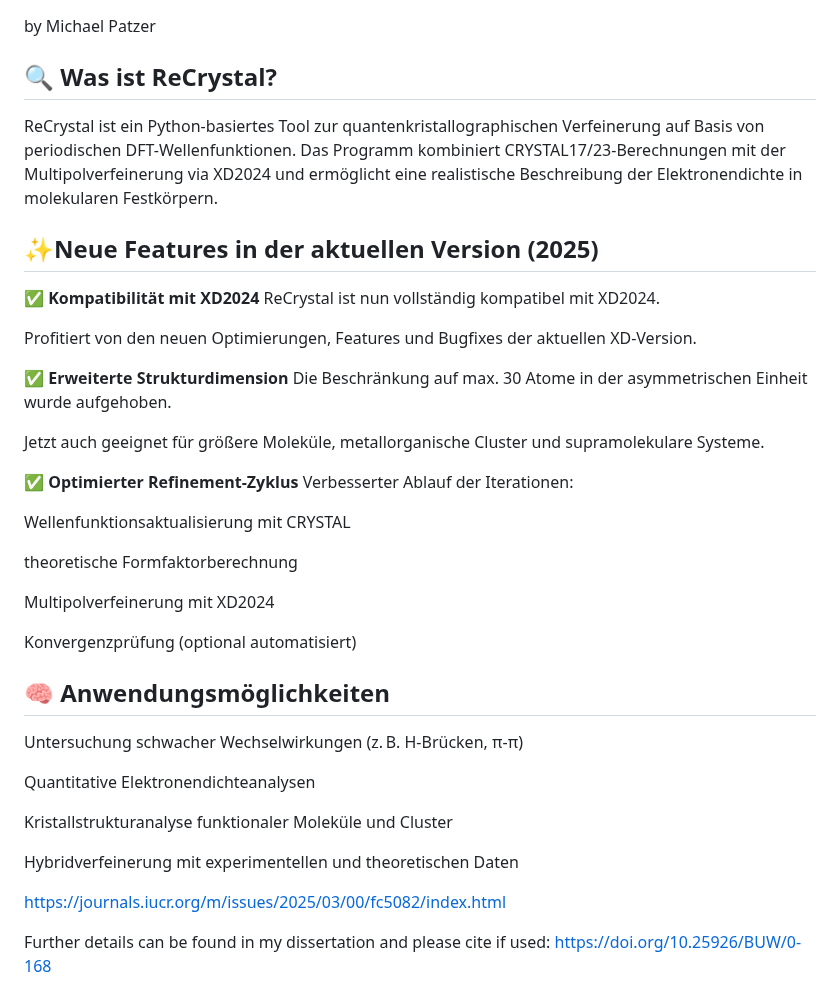
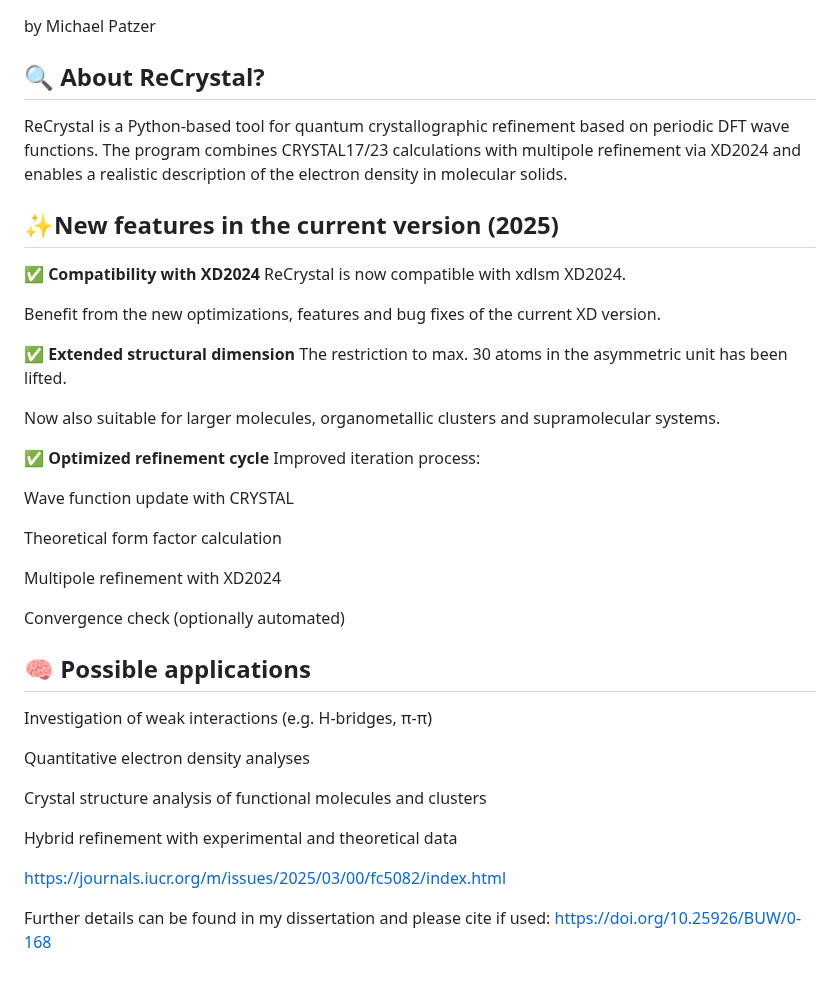
Before and after one commit to MichaelPatzer/ReCrystal, a Markdown page: README.md, the part around the change. Rendered like a GitHub page.

```diff
--- a/README.md
+++ b/README.md
@@ -1,39 +1,39 @@
 ## 🧪 ReCrystal — Quantum Crystallographic Refinement with XD2024 Support
 by Michael Patzer
 
-## 🔍 Was ist ReCrystal?
-ReCrystal ist ein Python-basiertes Tool zur quantenkristallographischen Verfeinerung auf Basis von periodischen DFT-Wellenfunktionen. Das Programm kombiniert CRYSTAL17/23-Berechnungen mit der Multipolverfeinerung via XD2024 und ermöglicht eine realistische Beschreibung der Elektronendichte in molekularen Festkörpern.
+## 🔍 About ReCrystal?
+ReCrystal is a Python-based tool for quantum crystallographic refinement based on periodic DFT wave functions. The program combines CRYSTAL17/23 calculations with multipole refinement via XD2024 and enables a realistic description of the electron density in molecular solids.
 
-## ✨Neue Features in der aktuellen Version (2025)
-✅ **Kompatibilität mit XD2024**
-ReCrystal ist nun vollständig kompatibel mit XD2024.
+## ✨New features in the current version (2025)
+✅ **Compatibility with XD2024**
+ReCrystal is now compatible with xdlsm XD2024.
 
-Profitiert von den neuen Optimierungen, Features und Bugfixes der aktuellen XD-Version.
+Benefit from the new optimizations, features and bug fixes of the current XD version.
 
-✅ **Erweiterte Strukturdimension**
-Die Beschränkung auf max. 30 Atome in der asymmetrischen Einheit wurde aufgehoben.
+✅ **Extended structural dimension**
+The restriction to max. 30 atoms in the asymmetric unit has been lifted.
 
-Jetzt auch geeignet für größere Moleküle, metallorganische Cluster und supramolekulare Systeme.
+Now also suitable for larger molecules, organometallic clusters and supramolecular systems.
 
-✅ **Optimierter Refinement-Zyklus**
-Verbesserter Ablauf der Iterationen:
+✅ **Optimized refinement cycle**
+Improved iteration process:
 
-Wellenfunktionsaktualisierung mit CRYSTAL
+Wave function update with CRYSTAL
 
-theoretische Formfaktorberechnung
+Theoretical form factor calculation
 
-Multipolverfeinerung mit XD2024
+Multipole refinement with XD2024
 
-Konvergenzprüfung (optional automatisiert)
+Convergence check (optionally automated)
 
-## 🧠 Anwendungsmöglichkeiten
-Untersuchung schwacher Wechselwirkungen (z. B. H-Brücken, π-π)
+## 🧠 Possible applications
+Investigation of weak interactions (e.g. H-bridges, π-π)
 
-Quantitative Elektronendichteanalysen
+Quantitative electron density analyses
 
-Kristallstrukturanalyse funktionaler Moleküle und Cluster
+Crystal structure analysis of functional molecules and clusters
 
-Hybridverfeinerung mit experimentellen und theoretischen Daten
+Hybrid refinement with experimental and theoretical data
 
 https://journals.iucr.org/m/issues/2025/03/00/fc5082/index.html
 
```
